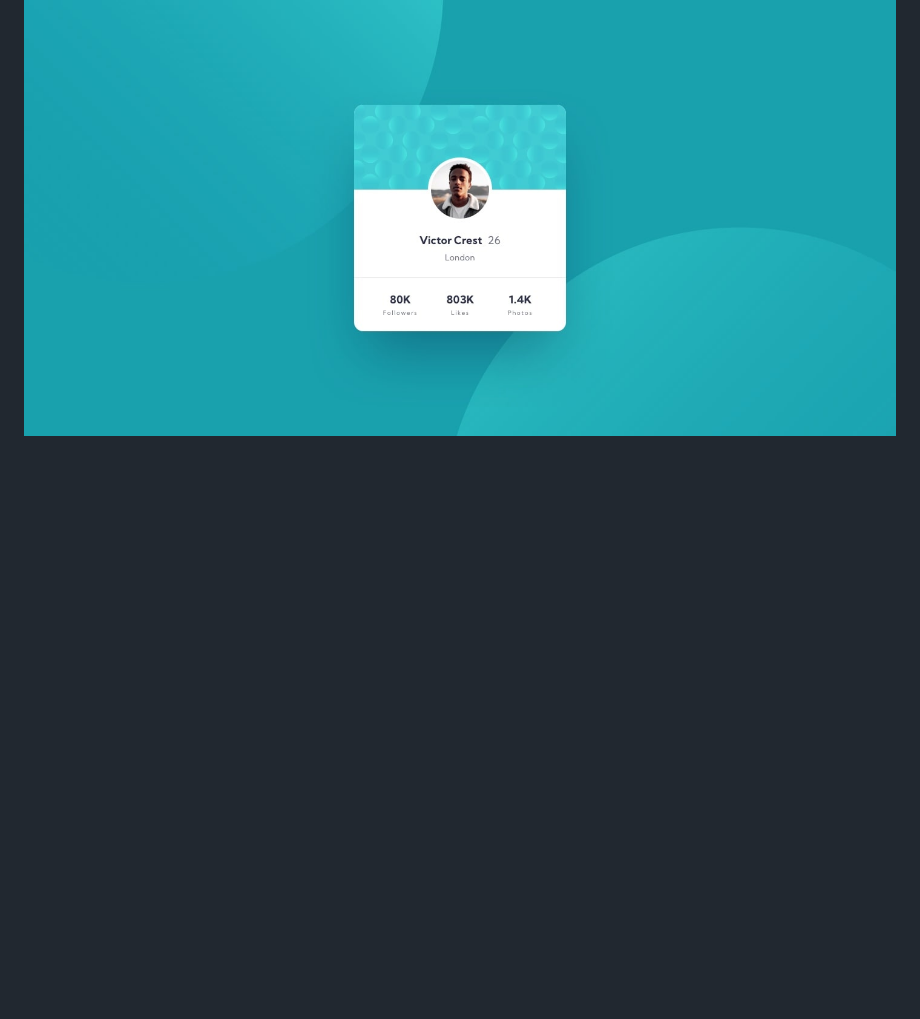
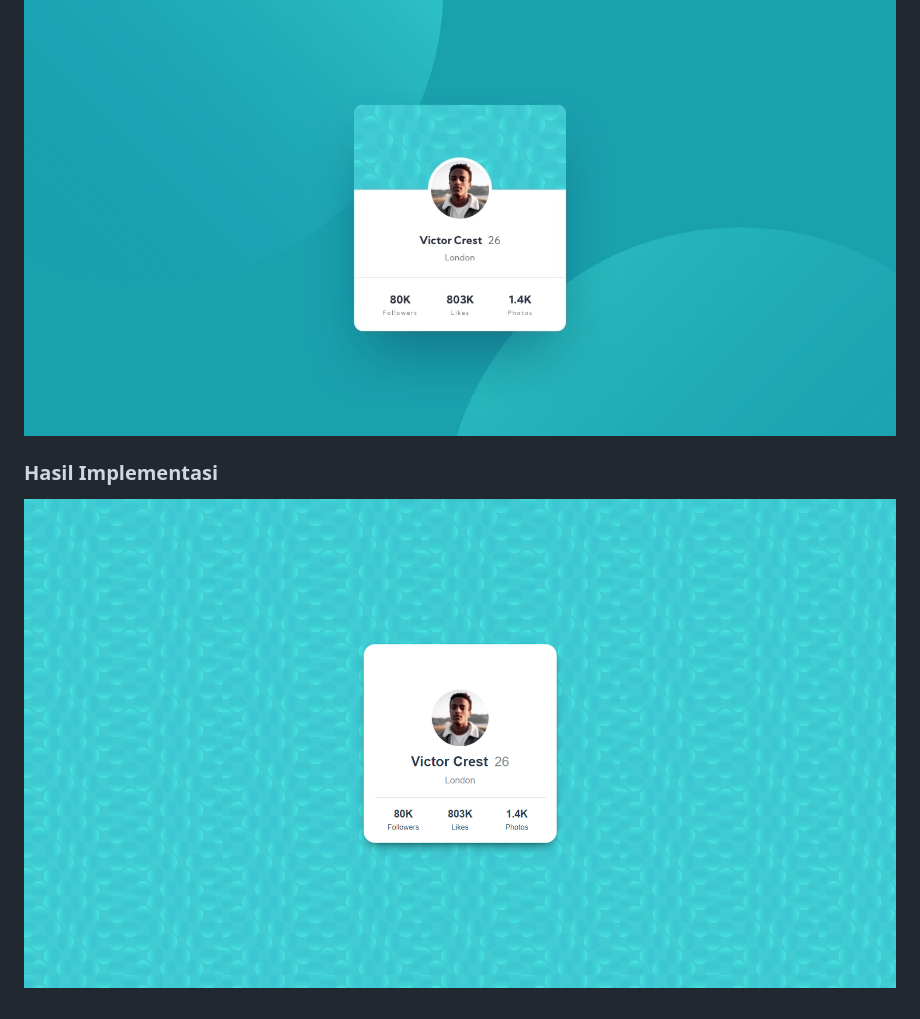
Before and after one commit to ekomh170/gdsc_study_jam_fe_1, a Markdown page: readme.md, the part around the change. Drawn GitHub-style; pictures changed too: design/hasil-pembuatan.png (added); blank space fills up the shorter version.

Commit message:
menambah hasil implementasi

```diff
--- a/readme.md
+++ b/readme.md
@@ -35,3 +35,6 @@ Struktur Implemetasi Thinking Dalam Kodingan di HTML :
 
  ### Gambar Design
 <img src="design/desktop-design.jpg" alt="Design FE"><br>
+
+ ### Hasil Implementasi
+<img src="design/hasil-pembuatan.png" alt="Design FE"><br>
```
